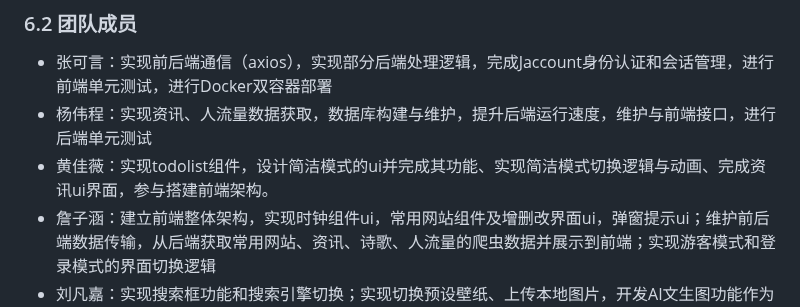
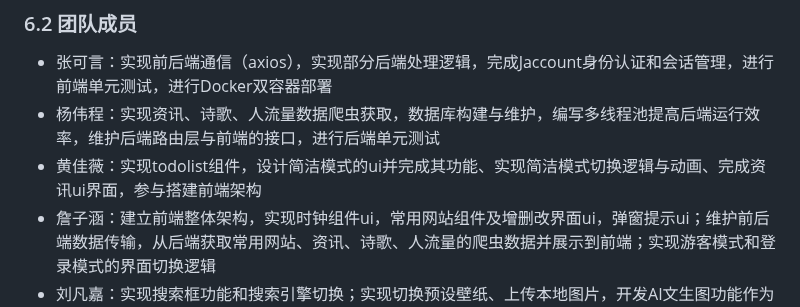
Before and after one commit to young1881/SJTUer, a Markdown page: 项目需求文档.md, the part around the change. Rendered like a GitHub page.

```diff
--- a/项目需求文档.md
+++ b/项目需求文档.md
@@ -76,8 +76,8 @@
 ### 6.2 团队成员
 
 - 张可言：实现前后端通信（axios），实现部分后端处理逻辑，完成Jaccount身份认证和会话管理，进行前端单元测试，进行Docker双容器部署
-- 杨伟程：实现资讯、人流量数据获取，数据库构建与维护，提升后端运行速度，维护与前端接口，进行后端单元测试
-- 黄佳薇：实现todolist组件，设计简洁模式的ui并完成其功能、实现简洁模式切换逻辑与动画、完成资讯ui界面，参与搭建前端架构。
+- 杨伟程：实现资讯、诗歌、人流量数据爬虫获取，数据库构建与维护，编写多线程池提高后端运行效率，维护后端路由层与前端的接口，进行后端单元测试
+- 黄佳薇：实现todolist组件，设计简洁模式的ui并完成其功能、实现简洁模式切换逻辑与动画、完成资讯ui界面，参与搭建前端架构
 - 詹子涵：建立前端整体架构，实现时钟组件ui，常用网站组件及增删改界面ui，弹窗提示ui；维护前后端数据传输，从后端获取常用网站、资讯、诗歌、人流量的爬虫数据并展示到前端；实现游客模式和登录模式的界面切换逻辑
 - 刘凡嘉：实现搜索框功能和搜索引擎切换；实现切换预设壁纸、上传本地图片，开发AI文生图功能作为壁纸；实现天气组件
 - 邱天：实现人流量组件，侧边栏组件ui美化和页面转换，需求分析文档撰写
```
